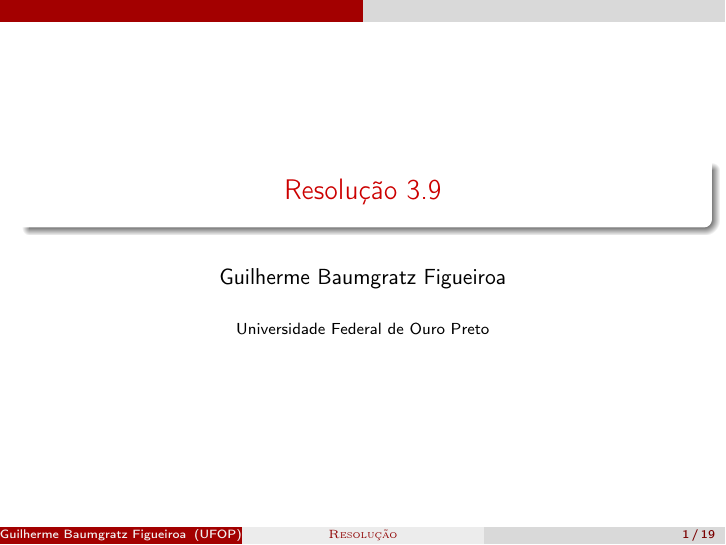
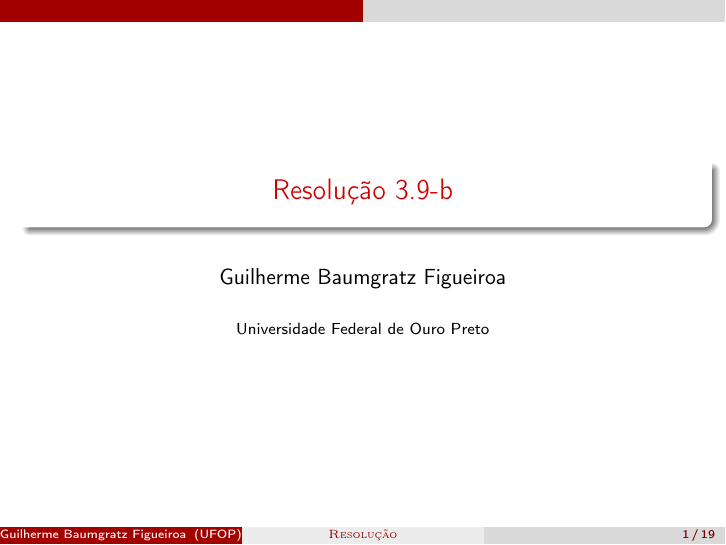
Before and after one commit to Baumgratz/Tutoria-Matematica-Discreta, LaTeX slides (Exerc-cio_3.9-b/Exercicio_3-9-b.tex): page 1 of 19. Compiled offline with pdfLaTeX.

Commit message:
Update Exercicio_3-9-b.tex

```diff
--- a/Exerc-cio_3.9-b/Exercicio_3-9-b.tex
+++ b/Exerc-cio_3.9-b/Exercicio_3-9-b.tex
@@ -36,7 +36,7 @@
 \newcommand{\orr}{$\vee$}
 \newcommand{\gam}{$\Gamma$}
 
-\title[\sc{Resolu\c c\~ao}]{Resolu\c c\~ao 3.9}
+\title[\sc{Resolu\c c\~ao}]{Resolu\c c\~ao 3.9-b}
 \author[Guilherme Baumgratz Figueiroa]{Guilherme Baumgratz Figueiroa}
 \institute[UFOP]{Universidade Federal de Ouro Preto} % opcional
 \date{}
```
